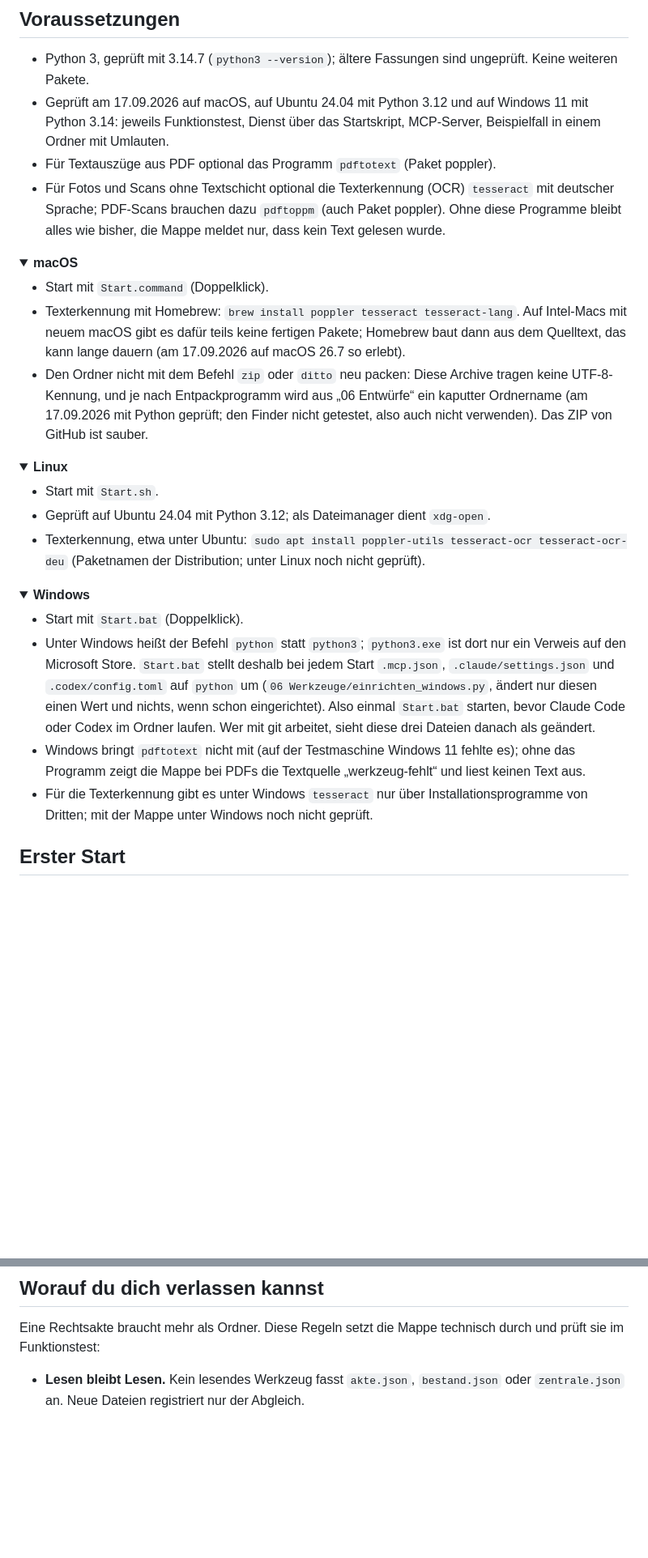
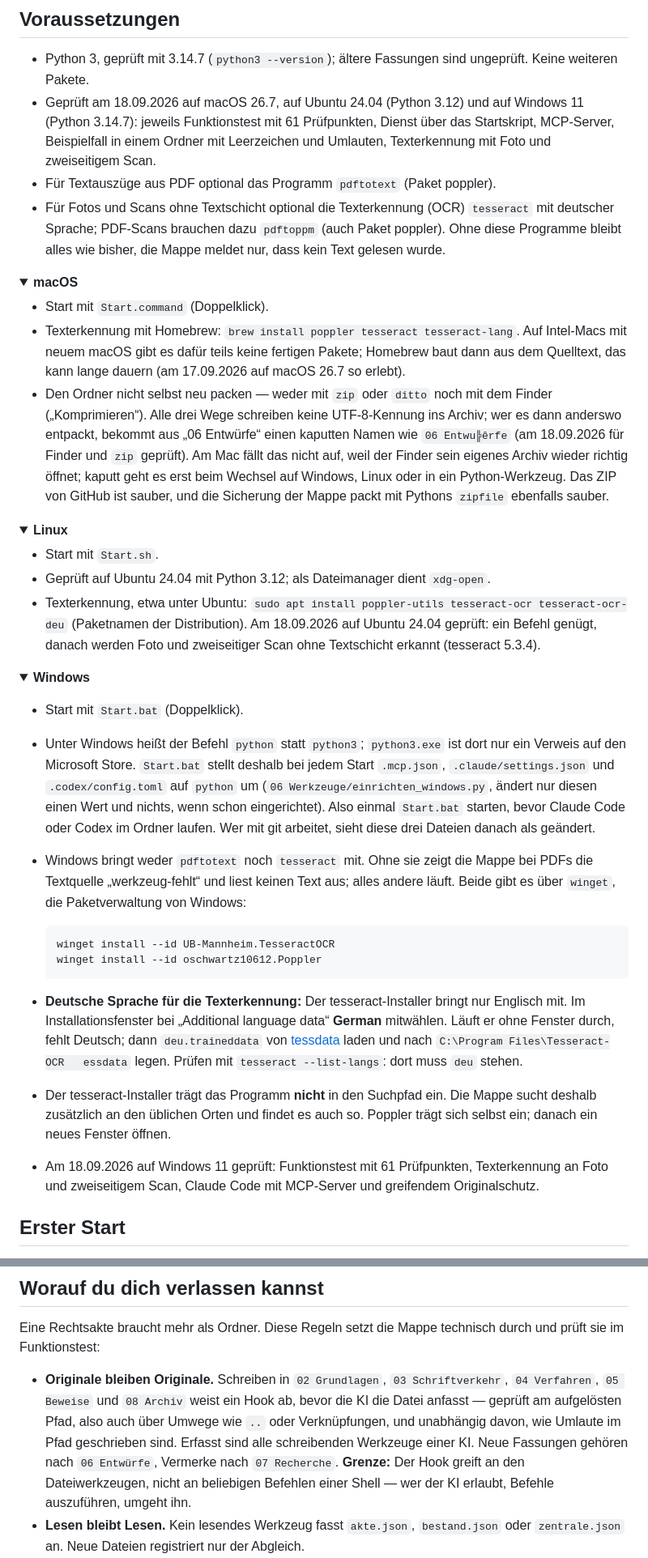
Before and after one commit to Cehha79/aka-recht, a Markdown page: README.md, 2 parts joined by grey strips. Shown at 81% size. Rendered like a GitHub page; folded sections open; blank space fills up the shorter version.

````diff
--- a/README.md
+++ b/README.md
@@ -96,9 +96,10 @@ Framework und braucht keinen Zugang nach außen.
 
 - Python 3, geprüft mit 3.14.7 (`python3 --version`); ältere Fassungen
   sind ungeprüft. Keine weiteren Pakete.
-- Geprüft am 17.09.2026 auf macOS, auf Ubuntu 24.04 mit Python 3.12 und auf
-  Windows 11 mit Python 3.14: jeweils Funktionstest, Dienst über das
-  Startskript, MCP-Server, Beispielfall in einem Ordner mit Umlauten.
+- Geprüft am 18.09.2026 auf macOS 26.7, auf Ubuntu 24.04 (Python 3.12) und
+  auf Windows 11 (Python 3.14.7): jeweils Funktionstest mit 61 Prüfpunkten,
+  Dienst über das Startskript, MCP-Server, Beispielfall in einem Ordner mit
+  Leerzeichen und Umlauten, Texterkennung mit Foto und zweiseitigem Scan.
 - Für Textauszüge aus PDF optional das Programm `pdftotext` (Paket poppler).
 - Für Fotos und Scans ohne Textschicht optional die Texterkennung (OCR)
   `tesseract` mit deutscher Sprache; PDF-Scans brauchen dazu `pdftoppm` (auch
@@ -113,11 +114,14 @@ Framework und braucht keinen Zugang nach außen.
   Auf Intel-Macs mit neuem macOS gibt es dafür teils keine fertigen Pakete;
   Homebrew baut dann aus dem Quelltext, das kann lange dauern (am 17.09.2026
   auf macOS 26.7 so erlebt).
-- Den Ordner nicht mit dem Befehl `zip` oder `ditto` neu packen: Diese
-  Archive tragen keine UTF-8-Kennung, und je nach Entpackprogramm wird aus
-  „06 Entwürfe“ ein kaputter Ordnername (am 17.09.2026 mit Python geprüft;
-  den Finder nicht getestet, also auch nicht verwenden). Das ZIP von GitHub
-  ist sauber.
+- Den Ordner nicht selbst neu packen — weder mit `zip` oder `ditto` noch mit
+  dem Finder („Komprimieren“). Alle drei Wege schreiben keine UTF-8-Kennung
+  ins Archiv; wer es dann anderswo entpackt, bekommt aus „06 Entwürfe“ einen
+  kaputten Namen wie `06 Entwu╠êrfe` (am 18.09.2026 für Finder und `zip`
+  geprüft). Am Mac fällt das nicht auf, weil der Finder sein eigenes Archiv
+  wieder richtig öffnet; kaputt geht es erst beim Wechsel auf Windows, Linux
+  oder in ein Python-Werkzeug. Das ZIP von GitHub ist sauber, und die
+  Sicherung der Mappe packt mit Pythons `zipfile` ebenfalls sauber.
 
 </details>
 
@@ -127,7 +131,9 @@ Framework und braucht keinen Zugang nach außen.
 - Start mit `Start.sh`.
 - Geprüft auf Ubuntu 24.04 mit Python 3.12; als Dateimanager dient `xdg-open`.
 - Texterkennung, etwa unter Ubuntu: `sudo apt install poppler-utils tesseract-ocr tesseract-ocr-deu`
-  (Paketnamen der Distribution; unter Linux noch nicht geprüft).
+  (Paketnamen der Distribution). Am 18.09.2026 auf Ubuntu 24.04 geprüft: ein
+  Befehl genügt, danach werden Foto und zweiseitiger Scan ohne Textschicht
+  erkannt (tesseract 5.3.4).
 
 </details>
 
@@ -142,12 +148,29 @@ Framework und braucht keinen Zugang nach außen.
   Wert und nichts, wenn schon eingerichtet). Also einmal `Start.bat` starten,
   bevor Claude Code oder Codex im Ordner laufen. Wer mit git arbeitet, sieht
   diese drei Dateien danach als geändert.
-- Windows bringt `pdftotext` nicht mit (auf der Testmaschine Windows 11 fehlte
-  es); ohne das Programm zeigt die Mappe bei PDFs die Textquelle
-  „werkzeug-fehlt“ und liest keinen Text aus.
-- Für die Texterkennung gibt es unter Windows `tesseract` nur über
-  Installationsprogramme von Dritten; mit der Mappe unter Windows noch nicht
-  geprüft.
+- Windows bringt weder `pdftotext` noch `tesseract` mit. Ohne sie zeigt die
+  Mappe bei PDFs die Textquelle „werkzeug-fehlt“ und liest keinen Text aus;
+  alles andere läuft. Beide gibt es über `winget`, die Paketverwaltung von
+  Windows:
+
+  ```
+  winget install --id UB-Mannheim.TesseractOCR
+  winget install --id oschwartz10612.Poppler
+  ```
+
+- **Deutsche Sprache für die Texterkennung:** Der tesseract-Installer bringt
+  nur Englisch mit. Im Installationsfenster bei „Additional language data“
+  **German** mitwählen. Läuft er ohne Fenster durch, fehlt Deutsch; dann
+  `deu.traineddata` von
+  [tessdata](https://github.com/tesseract-ocr/tessdata) laden und nach
+  `C:\Program Files\Tesseract-OCR	essdata` legen. Prüfen mit
+  `tesseract --list-langs`: dort muss `deu` stehen.
+- Der tesseract-Installer trägt das Programm **nicht** in den Suchpfad ein.
+  Die Mappe sucht deshalb zusätzlich an den üblichen Orten und findet es auch
+  so. Poppler trägt sich selbst ein; danach ein neues Fenster öffnen.
+- Am 18.09.2026 auf Windows 11 geprüft: Funktionstest mit 61 Prüfpunkten,
+  Texterkennung an Foto und zweiseitigem Scan, Claude Code mit MCP-Server und
+  greifendem Originalschutz.
 
 </details>
 
@@ -561,6 +584,15 @@ den Pflichtinhalt dagegen.
 Eine Rechtsakte braucht mehr als Ordner. Diese Regeln setzt die Mappe
 technisch durch und prüft sie im Funktionstest:
 
+- **Originale bleiben Originale.** Schreiben in `02 Grundlagen`,
+  `03 Schriftverkehr`, `04 Verfahren`, `05 Beweise` und `08 Archiv` weist ein
+  Hook ab, bevor die KI die Datei anfasst — geprüft am aufgelösten Pfad, also
+  auch über Umwege wie `..` oder Verknüpfungen, und unabhängig davon, wie
+  Umlaute im Pfad geschrieben sind. Erfasst sind alle schreibenden Werkzeuge
+  einer KI. Neue Fassungen gehören nach `06 Entwürfe`, Vermerke nach
+  `07 Recherche`. **Grenze:** Der Hook greift an den Dateiwerkzeugen, nicht an
+  beliebigen Befehlen einer Shell — wer der KI erlaubt, Befehle auszuführen,
+  umgeht ihn.
 - **Lesen bleibt Lesen.** Kein lesendes Werkzeug fasst `akte.json`,
   `bestand.json` oder `zentrale.json` an. Neue Dateien registriert nur der
   Abgleich.
````
Also changed, not shown: README.en.md (+46 -13 lines).
